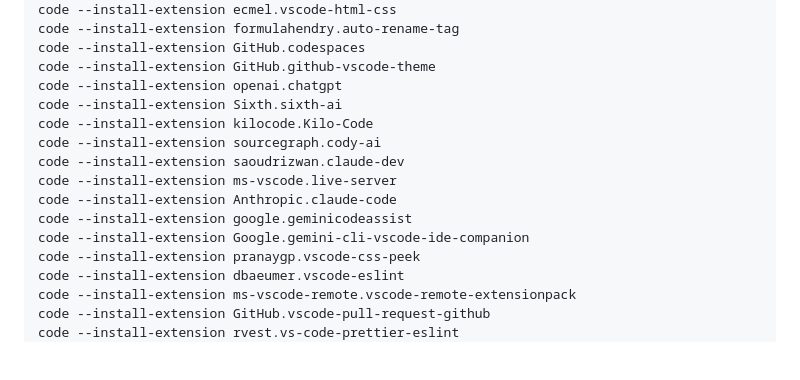
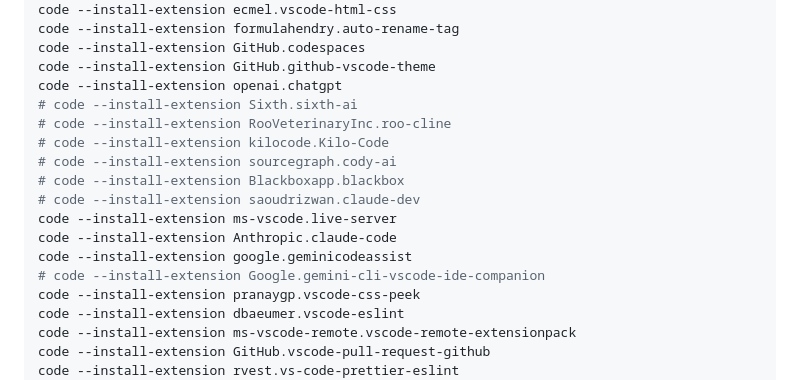
Before and after one commit to techstackspace/the-complete-javascript-course, a Markdown page: config/choco/README.md, the part around the change. Rendered like a GitHub page; blank space fills up the shorter version.

Commit message:
Comment out unused VS Code extensions
Comment out several VS Code extensions in README.

```diff
--- a/config/choco/README.md
+++ b/config/choco/README.md
@@ -296,14 +296,16 @@ code --install-extension formulahendry.auto-rename-tag
 code --install-extension GitHub.codespaces
 code --install-extension GitHub.github-vscode-theme
 code --install-extension openai.chatgpt
-code --install-extension Sixth.sixth-ai
-code --install-extension kilocode.Kilo-Code
-code --install-extension sourcegraph.cody-ai
-code --install-extension saoudrizwan.claude-dev
+# code --install-extension Sixth.sixth-ai
+# code --install-extension RooVeterinaryInc.roo-cline
+# code --install-extension kilocode.Kilo-Code
+# code --install-extension sourcegraph.cody-ai
+# code --install-extension Blackboxapp.blackbox
+# code --install-extension saoudrizwan.claude-dev
 code --install-extension ms-vscode.live-server
 code --install-extension Anthropic.claude-code
 code --install-extension google.geminicodeassist
-code --install-extension Google.gemini-cli-vscode-ide-companion
+# code --install-extension Google.gemini-cli-vscode-ide-companion
 code --install-extension pranaygp.vscode-css-peek
 code --install-extension dbaeumer.vscode-eslint
 code --install-extension ms-vscode-remote.vscode-remote-extensionpack
```
